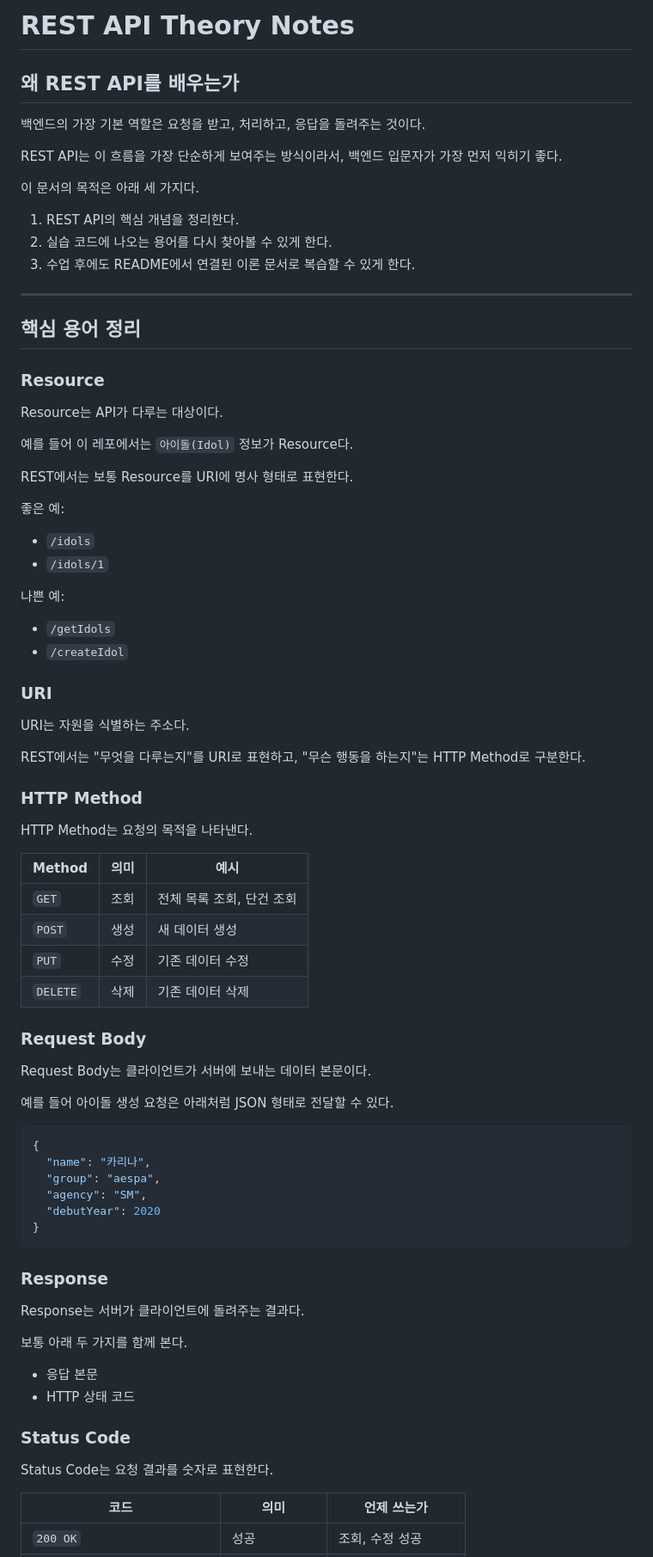
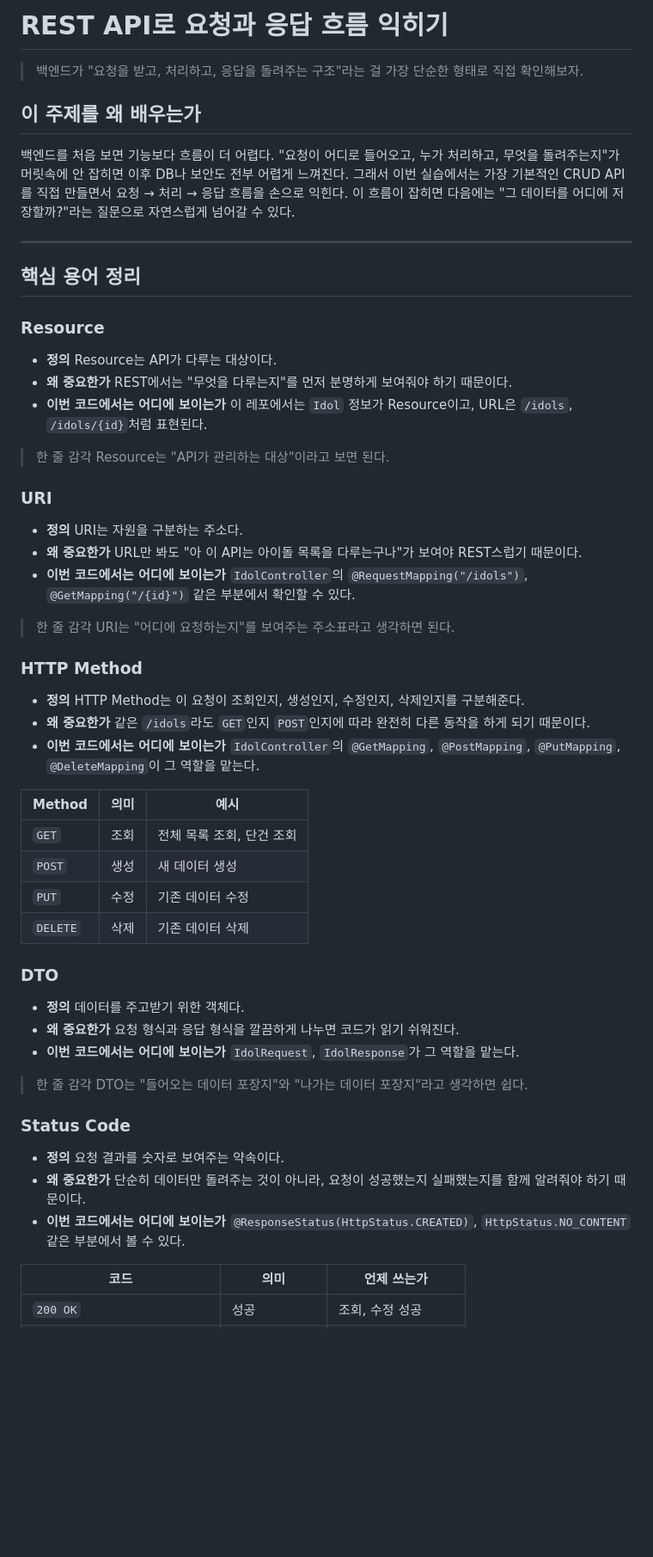
Before and after one commit to stdiodh/spring-boot-rest-crud-lab, a Markdown page: docs/rest-api-theory.md, the part around one of its changes. Shown at 86% size. Rendered like a GitHub page; blank space fills up the shorter version.

Commit message:
Rewrite theory notes with code-linked guidance

````diff
--- a/docs/rest-api-theory.md
+++ b/docs/rest-api-theory.md
@@ -1,16 +1,13 @@
-# REST API Theory Notes
+# REST API로 요청과 응답 흐름 익히기
 
-## 왜 REST API를 배우는가
+> 백엔드가 "요청을 받고, 처리하고, 응답을 돌려주는 구조"라는 걸 가장 단순한 형태로 직접 확인해보자.
 
-백엔드의 가장 기본 역할은 요청을 받고, 처리하고, 응답을 돌려주는 것이다.
+## 이 주제를 왜 배우는가
 
-REST API는 이 흐름을 가장 단순하게 보여주는 방식이라서, 백엔드 입문자가 가장 먼저 익히기 좋다.
-
-이 문서의 목적은 아래 세 가지다.
-
-1. REST API의 핵심 개념을 정리한다.
-2. 실습 코드에 나오는 용어를 다시 찾아볼 수 있게 한다.
-3. 수업 후에도 README에서 연결된 이론 문서로 복습할 수 있게 한다.
+백엔드를 처음 보면 기능보다 흐름이 더 어렵다.
+"요청이 어디로 들어오고, 누가 처리하고, 무엇을 돌려주는지"가 머릿속에 안 잡히면 이후 DB나 보안도 전부 어렵게 느껴진다.
+그래서 이번 실습에서는 가장 기본적인 CRUD API를 직접 만들면서 요청 → 처리 → 응답 흐름을 손으로 익힌다.
+이 흐름이 잡히면 다음에는 "그 데이터를 어디에 저장할까?"라는 질문으로 자연스럽게 넘어갈 수 있다.
 
 ---
 
@@ -18,31 +15,36 @@ REST API는 이 흐름을 가장 단순하게 보여주는 방식이라서, 백
 
 ### Resource
 
-Resource는 API가 다루는 대상이다.
+- **정의**
+  Resource는 API가 다루는 대상이다.
+- **왜 중요한가**
+  REST에서는 "무엇을 다루는지"를 먼저 분명하게 보여줘야 하기 때문이다.
+- **이번 코드에서는 어디에 보이는가**
+  이 레포에서는 `Idol` 정보가 Resource이고, URL은 `/idols`, `/idols/{id}`처럼 표현된다.
 
-예를 들어 이 레포에서는 `아이돌(Idol)` 정보가 Resource다.
-
-REST에서는 보통 Resource를 URI에 명사 형태로 표현한다.
-
-좋은 예:
-
-- `/idols`
-- `/idols/1`
-
-나쁜 예:
-
-- `/getIdols`
-- `/createIdol`
+> 한 줄 감각
+> Resource는 "API가 관리하는 대상"이라고 보면 된다.
 
 ### URI
 
-URI는 자원을 식별하는 주소다.
+- **정의**
+  URI는 자원을 구분하는 주소다.
+- **왜 중요한가**
+  URL만 봐도 "아 이 API는 아이돌 목록을 다루는구나"가 보여야 REST스럽기 때문이다.
+- **이번 코드에서는 어디에 보이는가**
+  `IdolController`의 `@RequestMapping("/idols")`, `@GetMapping("/{id}")` 같은 부분에서 확인할 수 있다.
 
-REST에서는 "무엇을 다루는지"를 URI로 표현하고, "무슨 행동을 하는지"는 HTTP Method로 구분한다.
+> 한 줄 감각
+> URI는 "어디에 요청하는지"를 보여주는 주소표라고 생각하면 된다.
 
 ### HTTP Method
 
-HTTP Method는 요청의 목적을 나타낸다.
+- **정의**
+  HTTP Method는 이 요청이 조회인지, 생성인지, 수정인지, 삭제인지를 구분해준다.
+- **왜 중요한가**
+  같은 `/idols`라도 `GET`인지 `POST`인지에 따라 완전히 다른 동작을 하게 되기 때문이다.
+- **이번 코드에서는 어디에 보이는가**
+  `IdolController`의 `@GetMapping`, `@PostMapping`, `@PutMapping`, `@DeleteMapping`이 그 역할을 맡는다.
 
 | Method | 의미 | 예시 |
 |------|------|------|
@@ -51,33 +53,26 @@ HTTP Method는 요청의 목적을 나타낸다.
 | `PUT` | 수정 | 기존 데이터 수정 |
 | `DELETE` | 삭제 | 기존 데이터 삭제 |
 
-### Request Body
+### DTO
 
-Request Body는 클라이언트가 서버에 보내는 데이터 본문이다.
+- **정의**
+  데이터를 주고받기 위한 객체다.
+- **왜 중요한가**
+  요청 형식과 응답 형식을 깔끔하게 나누면 코드가 읽기 쉬워진다.
+- **이번 코드에서는 어디에 보이는가**
+  `IdolRequest`, `IdolResponse`가 그 역할을 맡는다.
 
-예를 들어 아이돌 생성 요청은 아래처럼 JSON 형태로 전달할 수 있다.
-
-```json
-{
-  "name": "카리나",
-  "group": "aespa",
-  "agency": "SM",
-  "debutYear": 2020
-}
-```
-
-### Response
-
-Response는 서버가 클라이언트에 돌려주는 결과다.
-
-보통 아래 두 가지를 함께 본다.
-
-- 응답 본문
-- HTTP 상태 코드
+> 한 줄 감각
+> DTO는 "들어오는 데이터 포장지"와 "나가는 데이터 포장지"라고 생각하면 쉽다.
 
 ### Status Code
 
-Status Code는 요청 결과를 숫자로 표현한다.
+- **정의**
+  요청 결과를 숫자로 보여주는 약속이다.
+- **왜 중요한가**
+  단순히 데이터만 돌려주는 것이 아니라, 요청이 성공했는지 실패했는지를 함께 알려줘야 하기 때문이다.
+- **이번 코드에서는 어디에 보이는가**
+  `@ResponseStatus(HttpStatus.CREATED)`, `HttpStatus.NO_CONTENT` 같은 부분에서 볼 수 있다.
 
 | 코드 | 의미 | 언제 쓰는가 |
 |------|------|------------|
````
Also changed, not shown: other parts of docs/rest-api-theory.md (+74 -90 lines).
